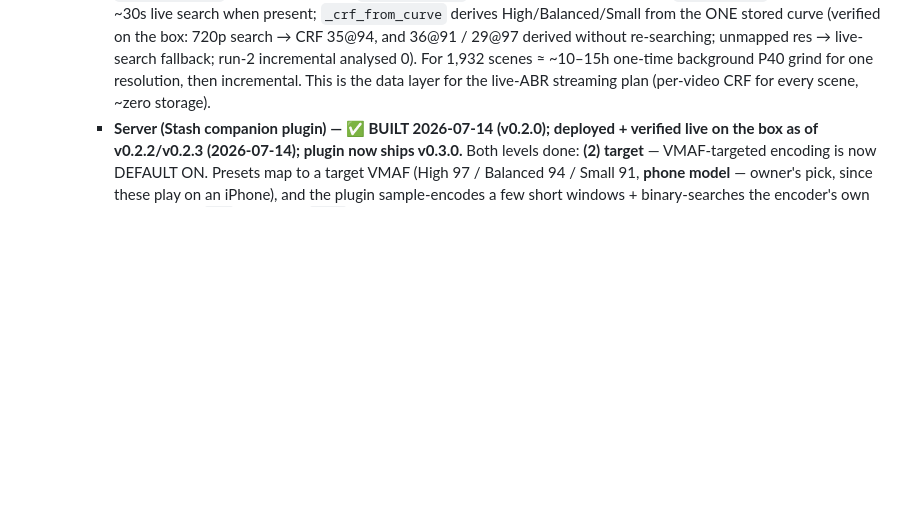
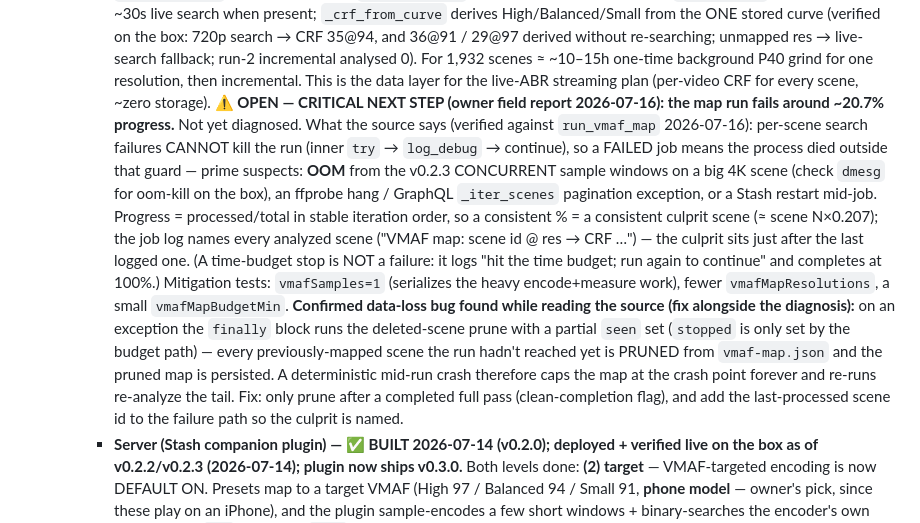
Before and after one commit to nphil/stashy, a Markdown page: docs/ROADMAP.md, the part around the change. Rendered like a GitHub page; blank space fills up the shorter version.

```diff
--- a/docs/ROADMAP.md
+++ b/docs/ROADMAP.md
@@ -612,6 +612,24 @@ blocks, both first-class iOS APIs:
       29@97 derived without re-searching; unmapped res → live-search fallback; run-2 incremental analysed 0).
       For 1,932 scenes ≈ ~10–15h one-time background P40 grind for one resolution, then incremental. This is
       the data layer for the live-ABR streaming plan (per-video CRF for every scene, ~zero storage).
+      **⚠ OPEN — CRITICAL NEXT STEP (owner field report 2026-07-16): the map run fails around ~20.7%
+      progress.** Not yet diagnosed. What the source says (verified against `run_vmaf_map` 2026-07-16):
+      per-scene search failures CANNOT kill the run (inner `try` → `log_debug` → continue), so a FAILED
+      job means the process died outside that guard — prime suspects: **OOM** from the v0.2.3 CONCURRENT
+      sample windows on a big 4K scene (check `dmesg` for oom-kill on the box), an ffprobe hang / GraphQL
+      `_iter_scenes` pagination exception, or a Stash restart mid-job. Progress = processed/total in
+      stable iteration order, so a consistent % = a consistent culprit scene (≈ scene N×0.207); the job
+      log names every analyzed scene ("VMAF map: scene id @ res → CRF …") — the culprit sits just after
+      the last logged one. (A time-budget stop is NOT a failure: it logs "hit the time budget; run again
+      to continue" and completes at 100%.) Mitigation tests: `vmafSamples=1` (serializes the heavy
+      encode+measure work), fewer `vmafMapResolutions`, a small `vmafMapBudgetMin`.
+      **Confirmed data-loss bug found while reading the source (fix alongside the diagnosis):** on an
+      exception the `finally` block runs the deleted-scene prune with a partial `seen` set (`stopped` is
+      only set by the budget path) — every previously-mapped scene the run hadn't reached yet is PRUNED
+      from `vmaf-map.json` and the pruned map is persisted. A deterministic mid-run crash therefore caps
+      the map at the crash point forever and re-runs re-analyze the tail. Fix: only prune after a
+      completed full pass (clean-completion flag), and add the last-processed scene id to the failure
+      path so the culprit is named.
     - **Server (Stash companion plugin) — ✅ BUILT 2026-07-14 (v0.2.0); deployed + verified live on the
       box as of v0.2.2/v0.2.3 (2026-07-14); plugin now ships v0.3.0.**
       Both levels done: **(2) target** — VMAF-targeted encoding is now DEFAULT ON. Presets map to a target
```
Also changed, not shown: CLAUDE.md (+11 -6 lines).
